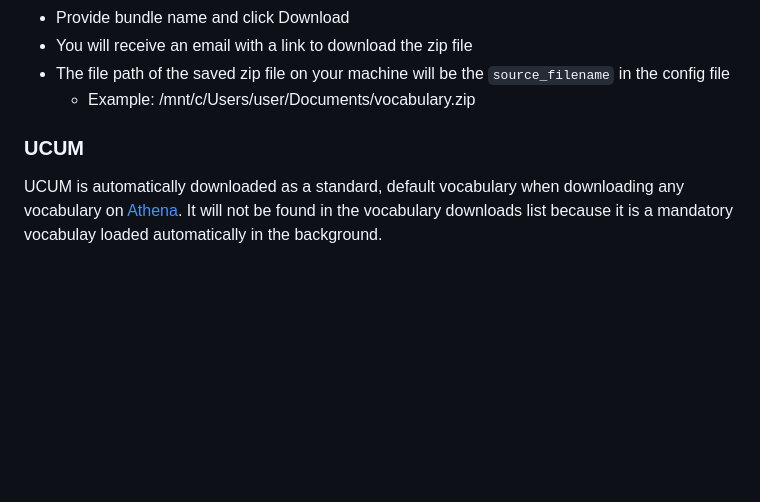
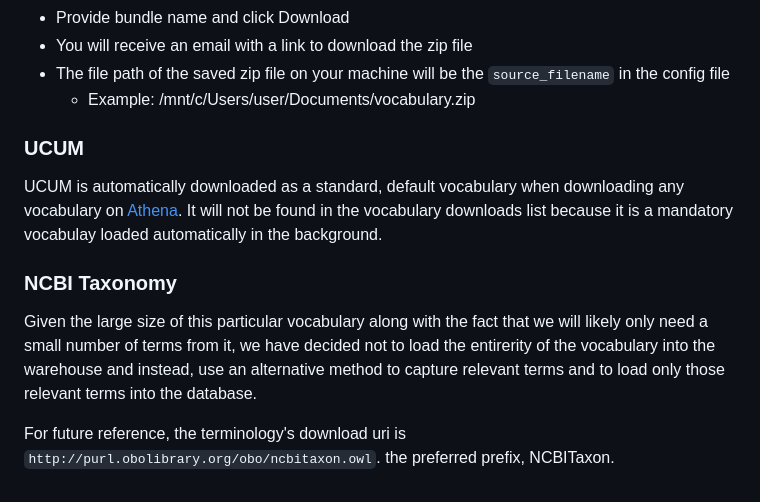
Before and after one commit to carrollaboratory/term-trawler, a Markdown page: docs/README.md, the part around one of its changes. GitHub-like rendering; blank space fills up the shorter version.

```diff
--- a/docs/README.md
+++ b/docs/README.md
@@ -131,7 +167,23 @@ If the OMIM vocabulary `source_filename` needs to be updated, it can be found on
 - Provide bundle name and click Download
 - You will receive an email with a link to download the zip file
-- The file path of the saved zip file on your machine will be the `source_filename` in the config file
+- The file path of the saved zip file on your machine will be the
+  `source_filename` in the config file
   - Example: /mnt/c/Users/user/Documents/vocabulary.zip
 
 ### UCUM
-UCUM is automatically downloaded as a standard, default vocabulary when downloading any vocabulary on [Athena](https://athena.ohdsi.org/). It will not be found in the vocabulary downloads list because it is a mandatory vocabulay loaded automatically in the background.
+
+UCUM is automatically downloaded as a standard, default vocabulary when
+downloading any vocabulary on [Athena](https://athena.ohdsi.org/). It will not
+be found in the vocabulary downloads list because it is a mandatory vocabulay
+loaded automatically in the background.
+
+### NCBI Taxonomy
+
+Given the large size of this particular vocabulary along with the fact that we
+will likely only need a small number of terms from it, we have decided not to
+load the entirerity of the vocabulary into the warehouse and instead, use an
+alternative method to capture relevant terms and to load only those relevant
+terms into the database.
+
+For future reference, the terminology's download uri is
+`http://purl.obolibrary.org/obo/ncbitaxon.owl`. the preferred prefix, NCBITaxon.
```
Also changed, not shown: other parts of docs/README.md (+65 -29 lines).
